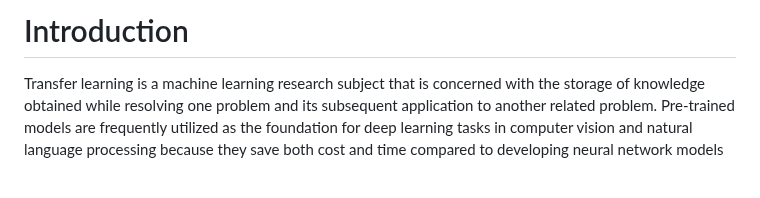
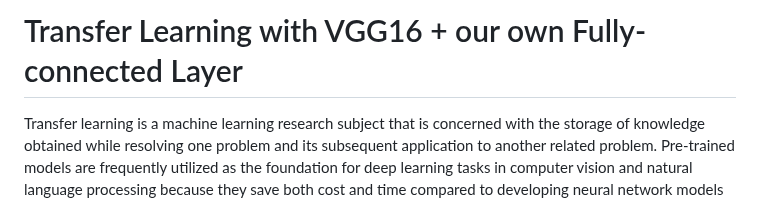
Before and after one commit to hughiephan/ai-material, a Markdown page: VGG16_Transfer_learning.MD, the part around the change. Drawn GitHub-style; blank space fills up the shorter version.

```diff
--- a/VGG16_Transfer_learning.MD
+++ b/VGG16_Transfer_learning.MD
@@ -1,4 +1,4 @@
-# Introduction
+# Transfer Learning with VGG16 + our own Fully-connected Layer
 Transfer learning is a machine learning research subject that is concerned with the storage of knowledge obtained while resolving one problem and its subsequent application to another related problem. Pre-trained models are frequently utilized as the foundation for deep learning tasks in computer vision and natural language processing because they save both cost and time compared to developing neural network models from scratch and because they perform significantly better on related tasks.
 
 ![image](https://github.com/hughiephan/DPL/assets/16631121/8be69cb2-072a-40a5-8141-6b6b776cdde0)
```
